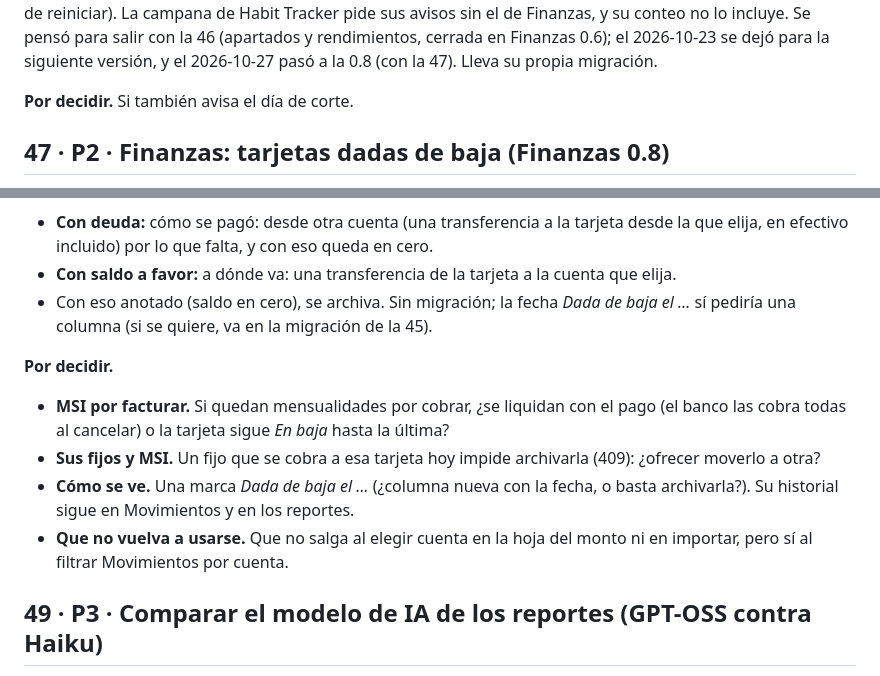
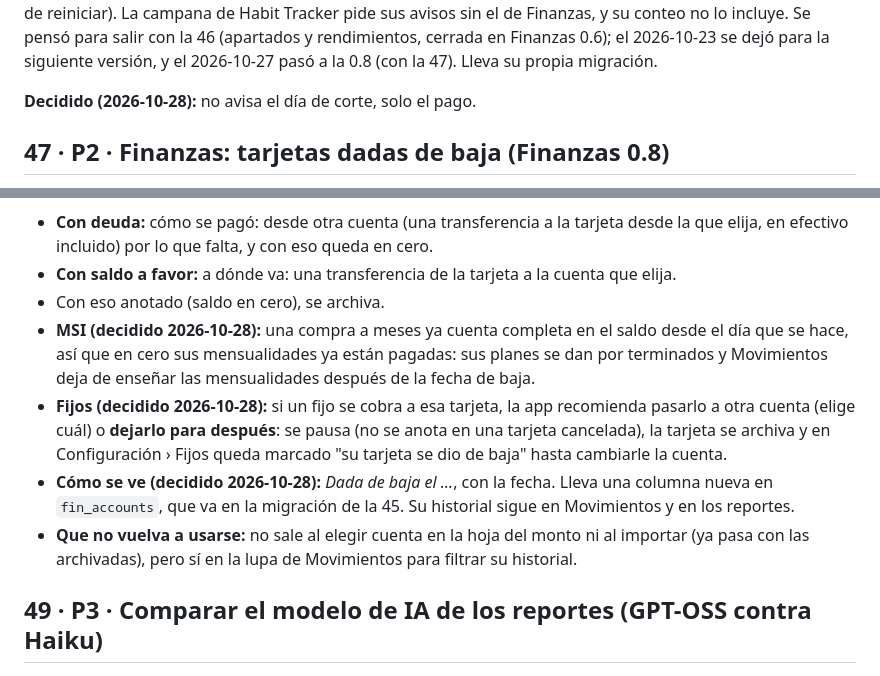
Before and after one commit to YoshiDev22/habit-tracker, a Markdown page: BACKLOG.md, 2 parts joined by grey strips. GitHub-like rendering.

Commit message:
docs: backlog: decide cancelled cards (MSI end, fixed charges, cancellation date) and no cut-day notice

```diff
--- a/BACKLOG.md
+++ b/BACKLOG.md
@@ -651,7 +651,7 @@ guardan en **dos columnas nuevas de `fin_settings`** (NULL = por defecto), así
 incluye. Se pensó para salir con la 46 (apartados y rendimientos, cerrada en Finanzas 0.6); el 2026-10-23 se
 dejó para la siguiente versión, y el 2026-10-27 pasó a la 0.8 (con la 47). Lleva su propia migración.
 
-**Por decidir.** Si también avisa el día de corte.
+**Decidido (2026-10-28):** no avisa el día de corte, solo el pago.
 
 ## 47 · P2 · Finanzas: tarjetas dadas de baja (Finanzas 0.8)
 
@@ -668,17 +668,17 @@ su saldo no es cero, la app pregunta qué hacer** en vez de archivarla así:
 - **Con deuda:** cómo se pagó: desde otra cuenta (una transferencia a la tarjeta desde la que elija, en efectivo
   incluido) por lo que falta, y con eso queda en cero.
 - **Con saldo a favor:** a dónde va: una transferencia de la tarjeta a la cuenta que elija.
-- Con eso anotado (saldo en cero), se archiva. Sin migración; la fecha *Dada de baja el …* sí pediría una columna
-  (si se quiere, va en la migración de la 45).
-
-**Por decidir.**
-- **MSI por facturar.** Si quedan mensualidades por cobrar, ¿se liquidan con el pago (el banco las cobra todas al
-  cancelar) o la tarjeta sigue *En baja* hasta la última?
-- **Sus fijos y MSI.** Un fijo que se cobra a esa tarjeta hoy impide archivarla (409): ¿ofrecer moverlo a otra?
-- **Cómo se ve.** Una marca *Dada de baja el …* (¿columna nueva con la fecha, o basta archivarla?). Su historial
-  sigue en Movimientos y en los reportes.
-- **Que no vuelva a usarse.** Que no salga al elegir cuenta en la hoja del monto ni en importar, pero sí al filtrar
-  Movimientos por cuenta.
+- Con eso anotado (saldo en cero), se archiva.
+- **MSI (decidido 2026-10-28):** una compra a meses ya cuenta completa en el saldo desde el día que se hace, así que
+  en cero sus mensualidades ya están pagadas: sus planes se dan por terminados y Movimientos deja de enseñar las
+  mensualidades después de la fecha de baja.
+- **Fijos (decidido 2026-10-28):** si un fijo se cobra a esa tarjeta, la app recomienda pasarlo a otra cuenta (elige
+  cuál) o **dejarlo para después**: se pausa (no se anota en una tarjeta cancelada), la tarjeta se archiva y en
+  Configuración › Fijos queda marcado "su tarjeta se dio de baja" hasta cambiarle la cuenta.
+- **Cómo se ve (decidido 2026-10-28):** *Dada de baja el …*, con la fecha. Lleva una columna nueva en
+  `fin_accounts`, que va en la migración de la 45. Su historial sigue en Movimientos y en los reportes.
+- **Que no vuelva a usarse:** no sale al elegir cuenta en la hoja del monto ni al importar (ya pasa con las
+  archivadas), pero sí en la lupa de Movimientos para filtrar su historial.
 
 ## 49 · P3 · Comparar el modelo de IA de los reportes (GPT-OSS contra Haiku)
 
```
